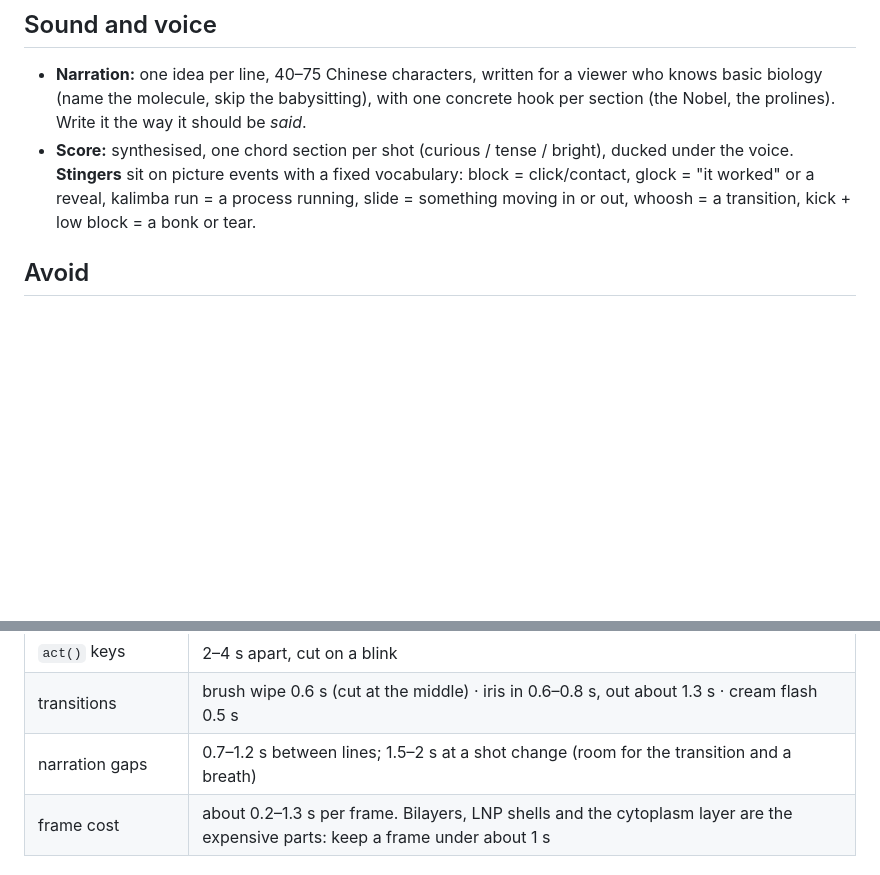
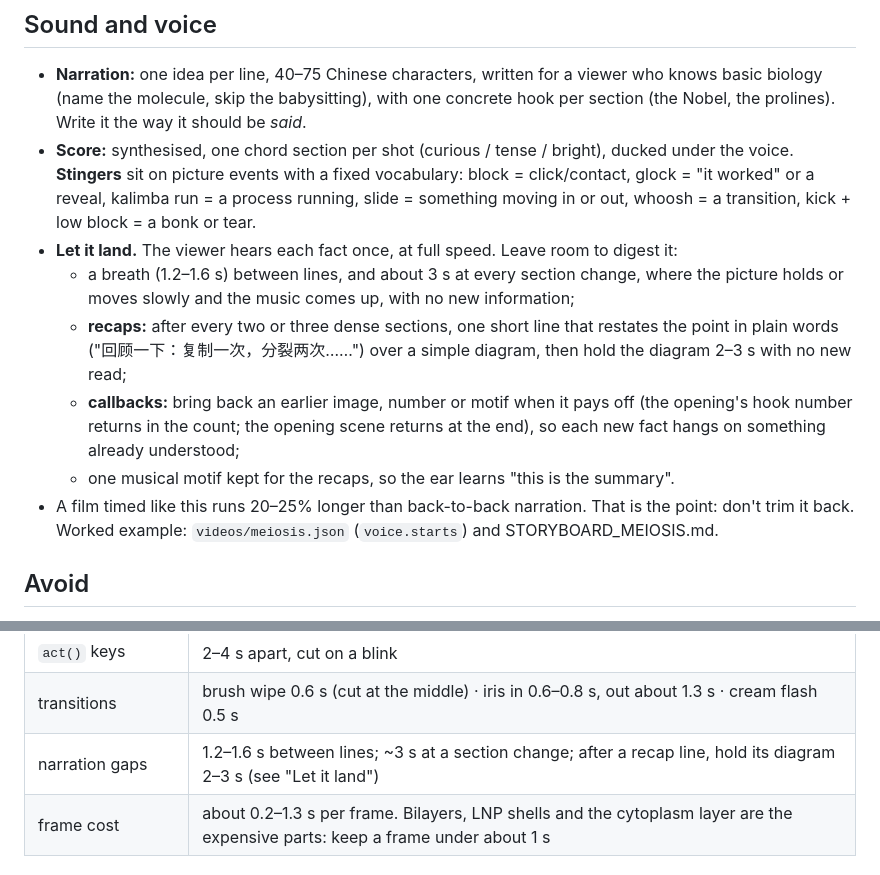
Before and after one commit to c-jeremy/cjeremy-labs, a Markdown page: docs/STYLE.md, 2 parts joined by grey strips. GitHub-like rendering; blank space fills up the shorter version.

Commit message:
docs: let narrated films breathe (pauses, recaps, callbacks)
The old calibration (0.7–1.2 s between lines, 1.5–2 s at a shot change)
made films race past ideas before viewers could digest them. Raise the
gaps, and add a "Let it land" section: ~3 s at section changes, recap
lines with a held diagram, callbacks to earlier images, and a recap
motif in the score. The meiosis film is the worked example.

Co-Authored-By: Claude Opus 5.5 <noreply@anthropic.com>

```diff
--- a/docs/STYLE.md
+++ b/docs/STYLE.md
@@ -130,6 +130,16 @@ K.swim(x, y, 32, t, { ...o, flip, talk: true }, 'pb');                  // talk:
 - **Score:** synthesised, one chord section per shot (curious / tense / bright), ducked under the voice. **Stingers**
   sit on picture events with a fixed vocabulary: block = click/contact, glock = "it worked" or a reveal, kalimba run =
   a process running, slide = something moving in or out, whoosh = a transition, kick + low block = a bonk or tear.
+- **Let it land.** The viewer hears each fact once, at full speed. Leave room to digest it:
+  - a breath (1.2–1.6 s) between lines, and about 3 s at every section change, where the picture holds or moves
+    slowly and the music comes up, with no new information;
+  - **recaps:** after every two or three dense sections, one short line that restates the point in plain words
+    ("回顾一下：复制一次，分裂两次……") over a simple diagram, then hold the diagram 2–3 s with no new read;
+  - **callbacks:** bring back an earlier image, number or motif when it pays off (the opening's hook number returns
+    in the count; the opening scene returns at the end), so each new fact hangs on something already understood;
+  - one musical motif kept for the recaps, so the ear learns "this is the summary".
+- A film timed like this runs 20–25% longer than back-to-back narration. That is the point: don't trim it back.
+  Worked example: `videos/meiosis.json` (`voice.starts`) and STORYBOARD_MEIOSIS.md.
 
 ## Avoid
 
@@ -162,7 +172,7 @@ then adjust by looking at renders.
 | waves across a strand | about 1.5 s end to end |
 | `act()` keys | 2–4 s apart, cut on a blink |
 | transitions | brush wipe 0.6 s (cut at the middle) · iris in 0.6–0.8 s, out about 1.3 s · cream flash 0.5 s |
-| narration gaps | 0.7–1.2 s between lines; 1.5–2 s at a shot change (room for the transition and a breath) |
+| narration gaps | 1.2–1.6 s between lines; ~3 s at a section change; after a recap line, hold its diagram 2–3 s (see "Let it land") |
 | frame cost | about 0.2–1.3 s per frame. Bilayers, LNP shells and the cytoplasm layer are the expensive parts: keep a frame under about 1 s |
 
 ## Kit API index (`MK`, in src/scenes/mrna_kit.js)
```
Also changed, not shown: ANIMATION_GUIDE.md (+1 -0 lines).
